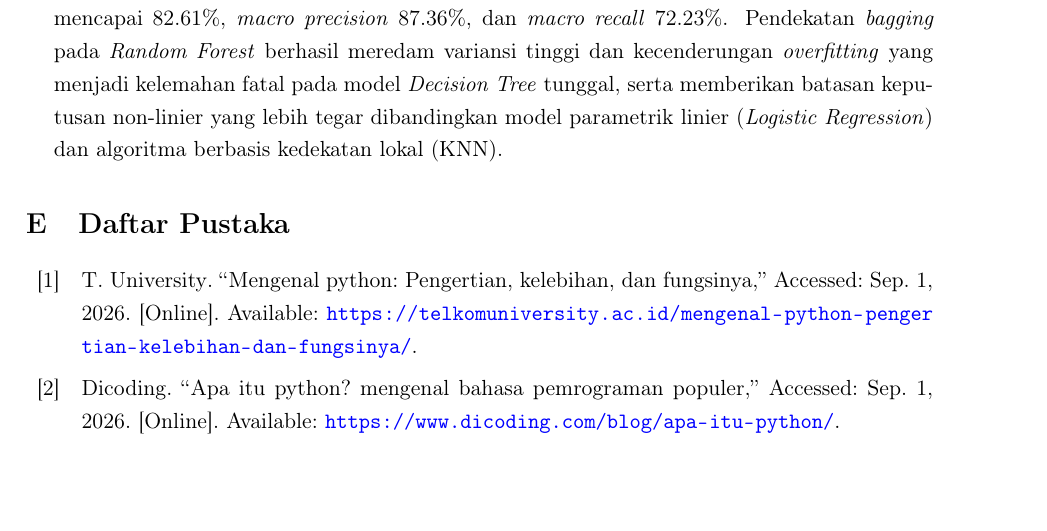
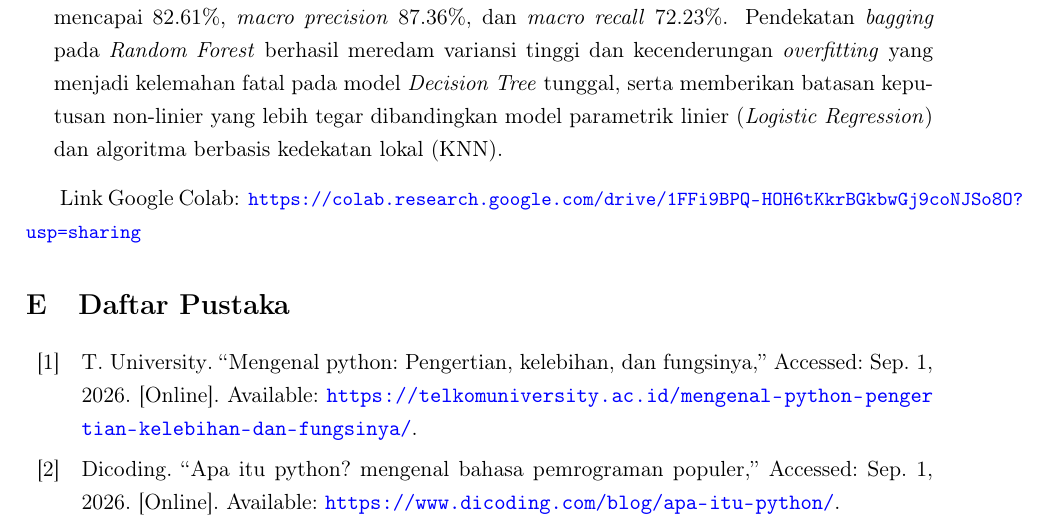
Before and after one commit to FauzanTrisuladana/Laporan-PPD, a LaTeX book (main.tex): part of page 54 of 55, cut so that both start at the same text, the shorter picture padded with empty space. Compiled offline with pdfLaTeX.

Commit message:
feat(colab): tambahkan link google colab

```diff
--- a/main.tex
+++ b/main.tex
@@ -876,6 +876,8 @@ Eksekusinya dapat dilihat secara langsung pada Output \ref{lst:out-data-preproce
   \item \textbf{Superioritas Pendekatan Ansambel}: Perbandingan empiris membuktikan bahwa model \textit{ensemble} \textit{Random Forest} menghasilkan performa terbaik secara konsisten dengan Akurasi mencapai 82.61\%, \textit{macro precision} 87.36\%, dan \textit{macro recall} 72.23\%. Pendekatan \textit{bagging} pada \textit{Random Forest} berhasil meredam variansi tinggi dan kecenderungan \textit{overfitting} yang menjadi kelemahan fatal pada model \textit{Decision Tree} tunggal, serta memberikan batasan keputusan non-linier yang lebih tegar dibandingkan model parametrik linier (\textit{Logistic Regression}) dan algoritma berbasis kedekatan lokal (KNN).
 \end{enumerate}
 
+\par Link Google Colab: {\small\url{https://colab.research.google.com/drive/1FFi9BPQ-HOH6tKkrBGkbwGj9coNJSo8O?usp=sharing}}
+
 \section{Daftar Pustaka}
 \printbibliography[heading=none]
 
```
